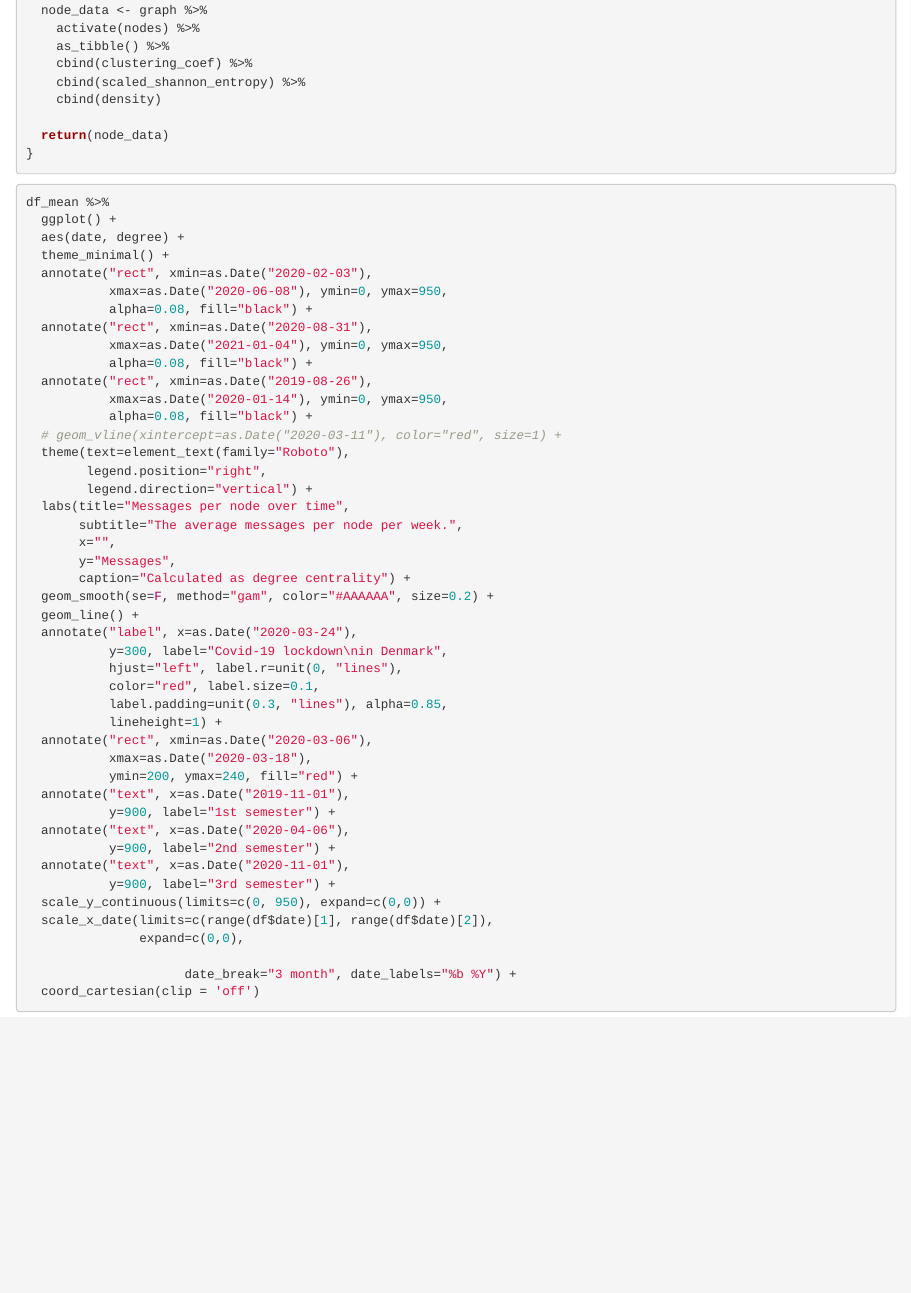
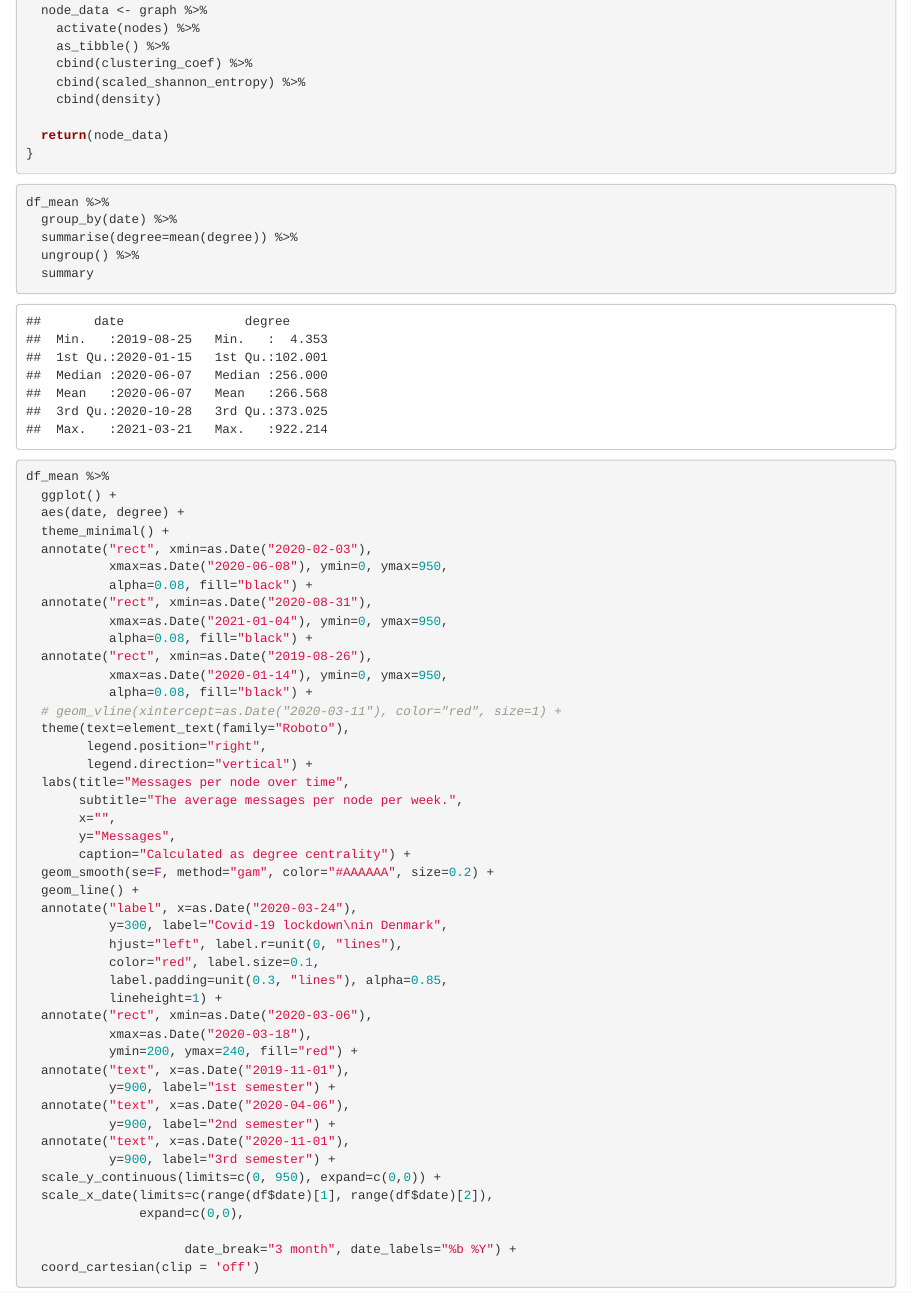
Before and after one commit to esbenkc/CogNet, an R Markdown document (timeseries_visualization.Rmd): the page in a window 1100 px wide, from 300 px down. Rendered offline with R 4.5, knitr and Pandoc, with nearby package versions; code that draws random numbers runs with fixed seeds of ours; some code elsewhere in the file could not run offline.

Commit message:
Saved model

````diff
--- a/timeseries_visualization.Rmd
+++ b/timeseries_visualization.Rmd
@@ -65,8 +65,23 @@
     clustering_coef=clustering_coef,
     entropy=scaled_shannon_entropy)
 
+df %>% ungroup() %>%
+  group_by(name, date) %>%
+  summarise(degree=sum(centrality_degreein)) %>%
+  arrange(desc(degree)) %>%
+  ungroup() %>%
+  summarise(mean(degree),
+            sd(degree))
+```
 
+```{r}
+df_mean %>%
+  group_by(date) %>%
+  summarise(degree=mean(degree)) %>%
+  ungroup() %>%
+  summary
 ```
+
 
 ```{r}
 df_mean %>%
````
Also changed, not shown: brms_analysis.Rmd (+8 -0 lines), 1 other file.
